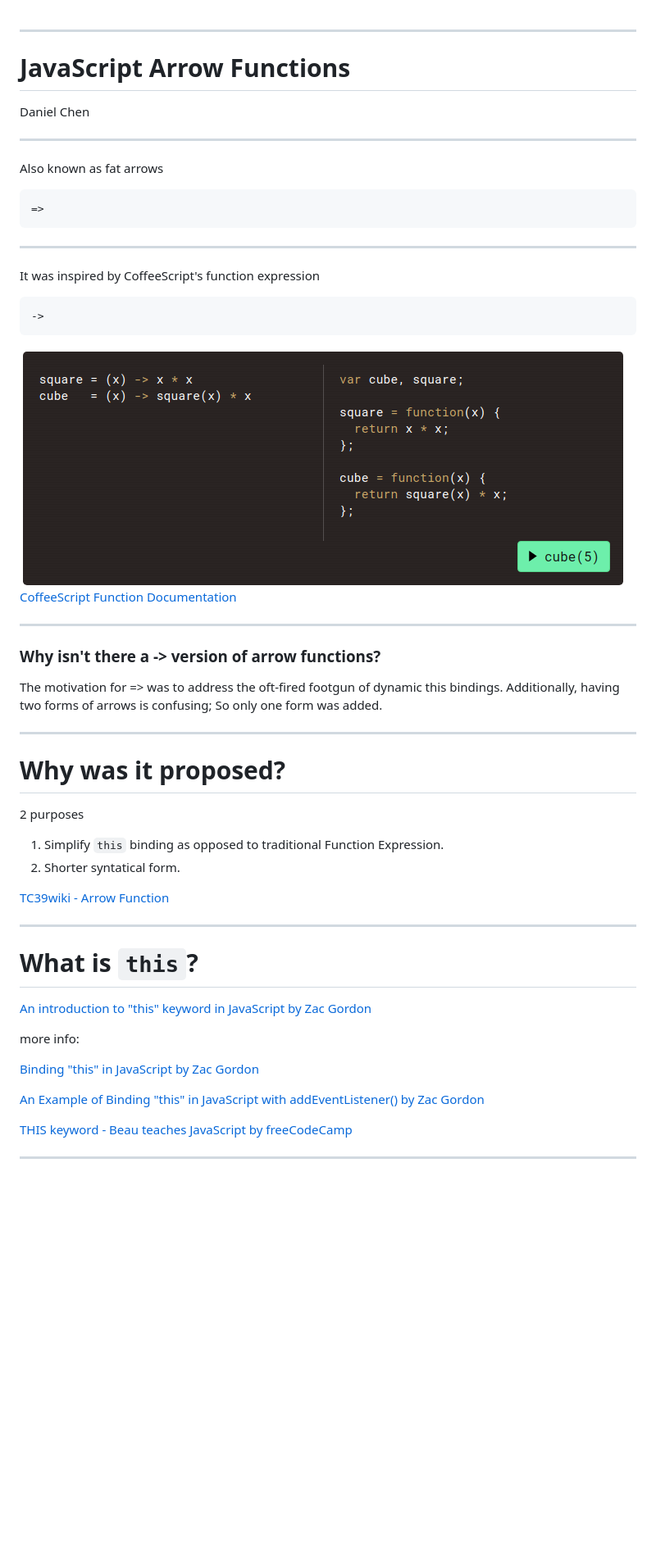
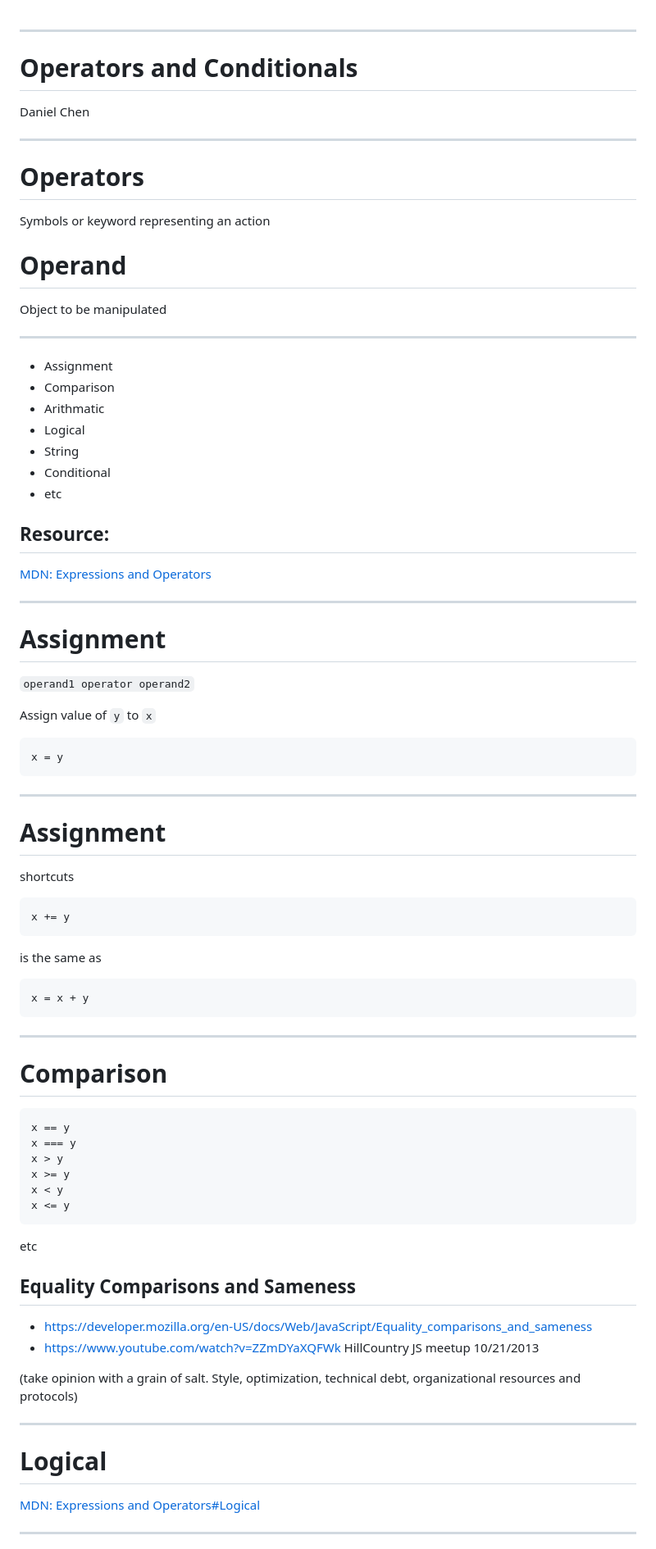
Before and after one commit to danielim/login-talk, a Markdown page: PITCHME.md, the part around one of its changes. Shown at 82% size. Drawn GitHub-style; pictures changed too: img/coffeescript-arrow.png (deleted); blank space fills up the shorter version.

````diff
--- a/PITCHME.md
+++ b/PITCHME.md
@@ -1,51 +1,75 @@
 ---
 
-# JavaScript Arrow Functions
+# Operators and Conditionals
 Daniel Chen
 
 ---
 
-Also known as fat arrows
+# Operators
+Symbols or keyword representing an action
+
+# Operand
+Object to be manipulated
+
+---
+
+* Assignment
+* Comparison
+* Arithmatic
+* Logical
+* String
+* Conditional
+* etc
+
+## Resource:
+[MDN: Expressions and Operators](https://developer.mozilla.org/en-US/docs/Web/JavaScript/Guide/Expressions_and_Operators)
+
+---
+
+# Assignment
+
+`operand1 operator operand2`
+
+Assign value of `y` to `x`
 ```javascript
-=>
+x = y
 ```
 
 ---
 
-It was inspired by CoffeeScript's function expression
-```coffeescript
-->
+# Assignment
+
+shortcuts
+```javascript
+x += y
 ```
-![CoffeeScript Arrow Function](img/coffeescript-arrow.png)
-[CoffeeScript Function Documentation](http://coffeescript.org/#functions)
-
----
-### Why isn't there a -> version of arrow functions?
-The motivation for => was to address the oft-fired footgun of dynamic this bindings. Additionally, having two forms of arrows is confusing; So only one form was added.
+is the same as
+```javascript
+x = x + y
+```
 
 ---
 
-# Why was it proposed?
+# Comparison
+```javascript
+x == y
+x === y
+x > y
+x >= y
+x < y
+x <= y
+```
+etc
+## Equality Comparisons and Sameness
+* https://developer.mozilla.org/en-US/docs/Web/JavaScript/Equality_comparisons_and_sameness
+* https://www.youtube.com/watch?v=ZZmDYaXQFWk HillCountry JS meetup 10/21/2013
 
-2 purposes
-
-1. Simplify `this` binding as opposed to traditional Function Expression.
-2. Shorter syntatical form.
-
-[TC39wiki - Arrow Function](http://tc39wiki.calculist.org/es6/arrow-functions/)
+(take opinion with a grain of salt. Style, optimization, technical debt, organizational resources and protocols)
 
 ---
 
-# What is `this`?
-[An introduction to "this" keyword in JavaScript by Zac Gordon](https://www.youtube.com/watch?v=2qMKjWf1KdE)
-
-more info:
-
-[Binding "this" in JavaScript by Zac Gordon](https://www.youtube.com/watch?v=73aAyap_88w)
-
-[An Example of Binding "this" in JavaScript with addEventListener() by Zac Gordon](https://www.youtube.com/watch?v=sxRnmKldiBs)
-
-[THIS keyword - Beau teaches JavaScript by freeCodeCamp](https://www.youtube.com/watch?v=eOI9GzMfd24)
+# Logical
+[MDN: Expressions and Operators#Logical](https://developer.mozilla.org/en-US/docs/Web/JavaScript/Guide/Expressions_and_Operators#Logical)
 
 ---
 
````
Also changed, not shown: other parts of PITCHME.md (+111 -42 lines), img/browser-compatibility.png (deleted), img/operator_precedence.png (added), 3 other files.
